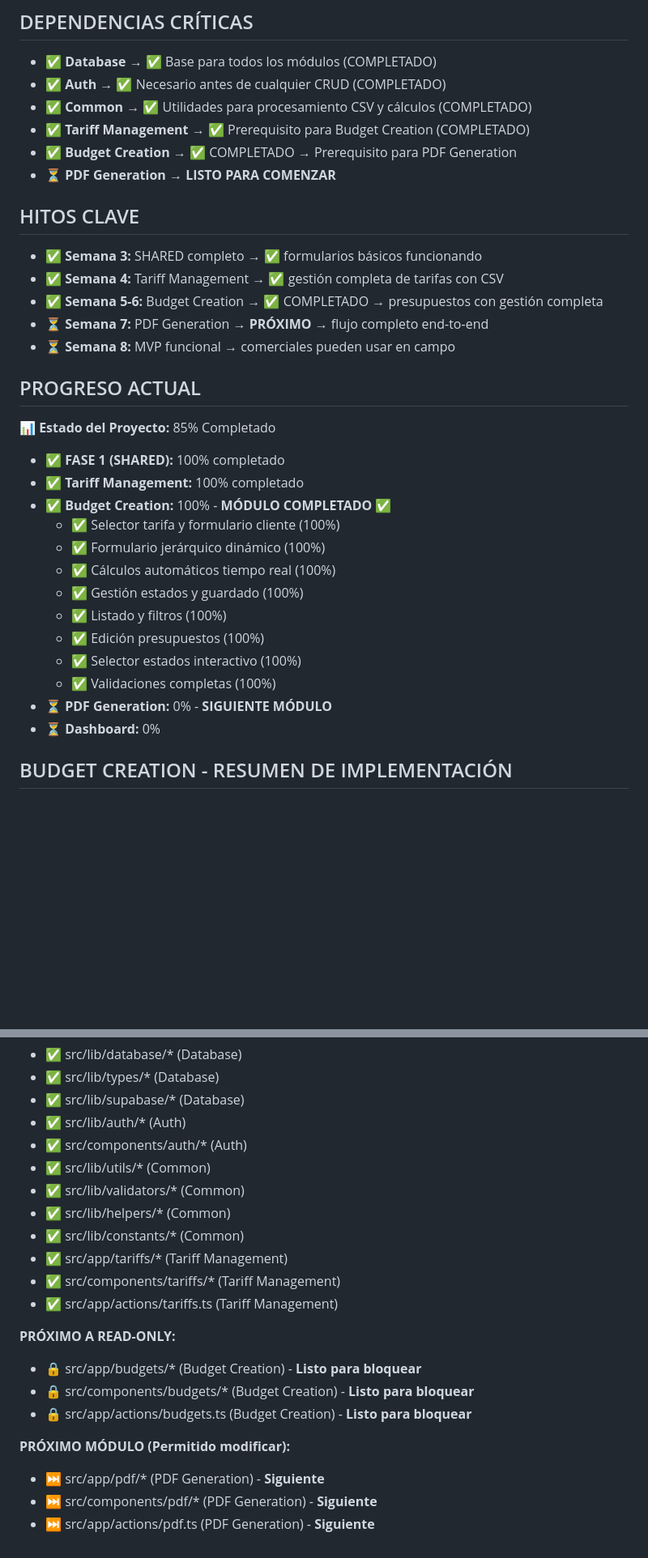
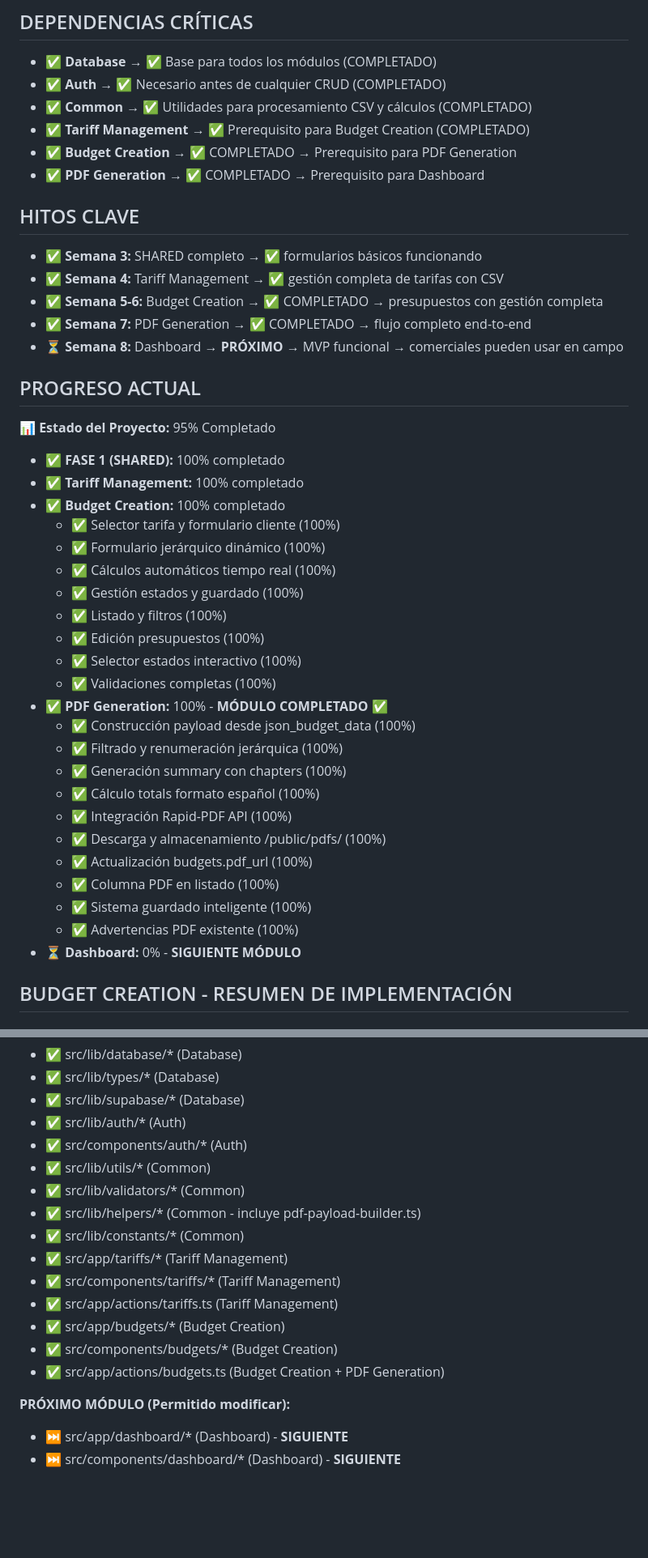
Before and after one commit to renhoy/redpresu, a Markdown page: planificacion.md, 2 parts joined by grey strips. Shown at 81% size. Rendered like a GitHub page; blank space fills up the shorter version.

```diff
--- a/planificacion.md
+++ b/planificacion.md
@@ -22,20 +22,20 @@
 - **✅ Common** → ✅ Utilidades para procesamiento CSV y cálculos (COMPLETADO)
 - **✅ Tariff Management** → ✅ Prerequisito para Budget Creation (COMPLETADO)
 - **✅ Budget Creation** → ✅ COMPLETADO → Prerequisito para PDF Generation
-- **⏳ PDF Generation** → **LISTO PARA COMENZAR**
+- **✅ PDF Generation** → ✅ COMPLETADO → Prerequisito para Dashboard
 
 ## HITOS CLAVE
 - **✅ Semana 3:** SHARED completo → ✅ formularios básicos funcionando
 - **✅ Semana 4:** Tariff Management → ✅ gestión completa de tarifas con CSV
 - **✅ Semana 5-6:** Budget Creation → ✅ COMPLETADO → presupuestos con gestión completa
-- **⏳ Semana 7:** PDF Generation → **PRÓXIMO** → flujo completo end-to-end
-- **⏳ Semana 8:** MVP funcional → comerciales pueden usar en campo
+- **✅ Semana 7:** PDF Generation → ✅ COMPLETADO → flujo completo end-to-end
+- **⏳ Semana 8:** Dashboard → **PRÓXIMO** → MVP funcional → comerciales pueden usar en campo
 
 ## PROGRESO ACTUAL
-**📊 Estado del Proyecto:** 85% Completado
+**📊 Estado del Proyecto:** 95% Completado
 - ✅ **FASE 1 (SHARED):** 100% completado
 - ✅ **Tariff Management:** 100% completado
-- ✅ **Budget Creation:** 100% - **MÓDULO COMPLETADO** ✅
+- ✅ **Budget Creation:** 100% completado
   - ✅ Selector tarifa y formulario cliente (100%)
   - ✅ Formulario jerárquico dinámico (100%)
   - ✅ Cálculos automáticos tiempo real (100%)
@@ -44,8 +44,18 @@
   - ✅ Edición presupuestos (100%)
   - ✅ Selector estados interactivo (100%)
   - ✅ Validaciones completas (100%)
-- ⏳ **PDF Generation:** 0% - **SIGUIENTE MÓDULO**
-- ⏳ **Dashboard:** 0%
+- ✅ **PDF Generation:** 100% - **MÓDULO COMPLETADO** ✅
+  - ✅ Construcción payload desde json_budget_data (100%)
+  - ✅ Filtrado y renumeración jerárquica (100%)
+  - ✅ Generación summary con chapters (100%)
+  - ✅ Cálculo totals formato español (100%)
+  - ✅ Integración Rapid-PDF API (100%)
+  - ✅ Descarga y almacenamiento /public/pdfs/ (100%)
+  - ✅ Actualización budgets.pdf_url (100%)
+  - ✅ Columna PDF en listado (100%)
+  - ✅ Sistema guardado inteligente (100%)
+  - ✅ Advertencias PDF existente (100%)
+- ⏳ **Dashboard:** 0% - **SIGUIENTE MÓDULO**
 
 ## BUDGET CREATION - RESUMEN DE IMPLEMENTACIÓN
 
@@ -138,18 +212,15 @@
 - ✅ src/components/auth/* (Auth)
 - ✅ src/lib/utils/* (Common)
 - ✅ src/lib/validators/* (Common)
-- ✅ src/lib/helpers/* (Common)
+- ✅ src/lib/helpers/* (Common - incluye pdf-payload-builder.ts)
 - ✅ src/lib/constants/* (Common)
 - ✅ src/app/tariffs/* (Tariff Management)
 - ✅ src/components/tariffs/* (Tariff Management)
 - ✅ src/app/actions/tariffs.ts (Tariff Management)
-
-**PRÓXIMO A READ-ONLY:**
-- 🔒 src/app/budgets/* (Budget Creation) - **Listo para bloquear**
-- 🔒 src/components/budgets/* (Budget Creation) - **Listo para bloquear**
-- 🔒 src/app/actions/budgets.ts (Budget Creation) - **Listo para bloquear**
+- ✅ src/app/budgets/* (Budget Creation)
+- ✅ src/components/budgets/* (Budget Creation)
+- ✅ src/app/actions/budgets.ts (Budget Creation + PDF Generation)
 
 **PRÓXIMO MÓDULO (Permitido modificar):**
-- ⏭️ src/app/pdf/* (PDF Generation) - **Siguiente**
-- ⏭️ src/components/pdf/* (PDF Generation) - **Siguiente**
-- ⏭️ src/app/actions/pdf.ts (PDF Generation) - **Siguiente**
+- ⏭️ src/app/dashboard/* (Dashboard) - **SIGUIENTE**
+- ⏭️ src/components/dashboard/* (Dashboard) - **SIGUIENTE**
```
Also changed, not shown: other parts of planificacion.md (+74 -10 lines), prd.md (+55 -41 lines).
